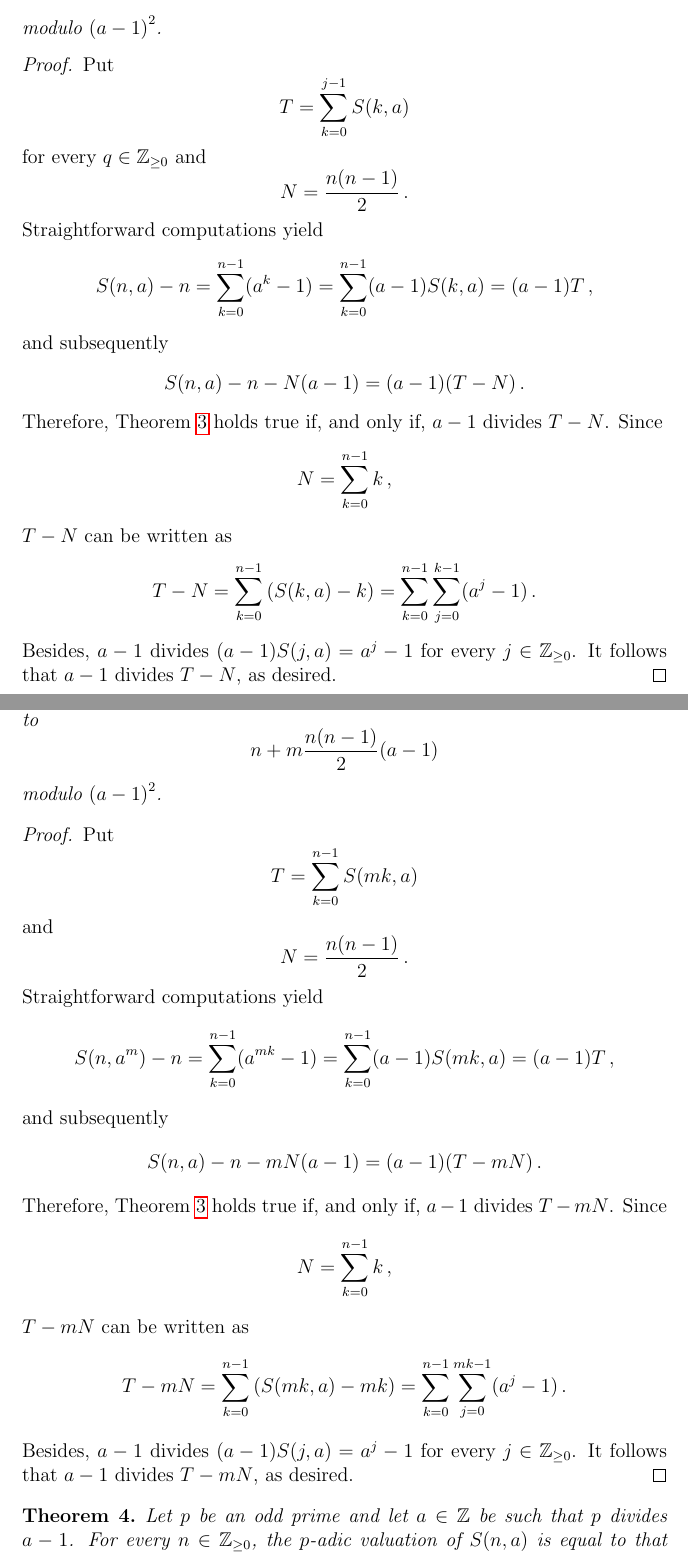
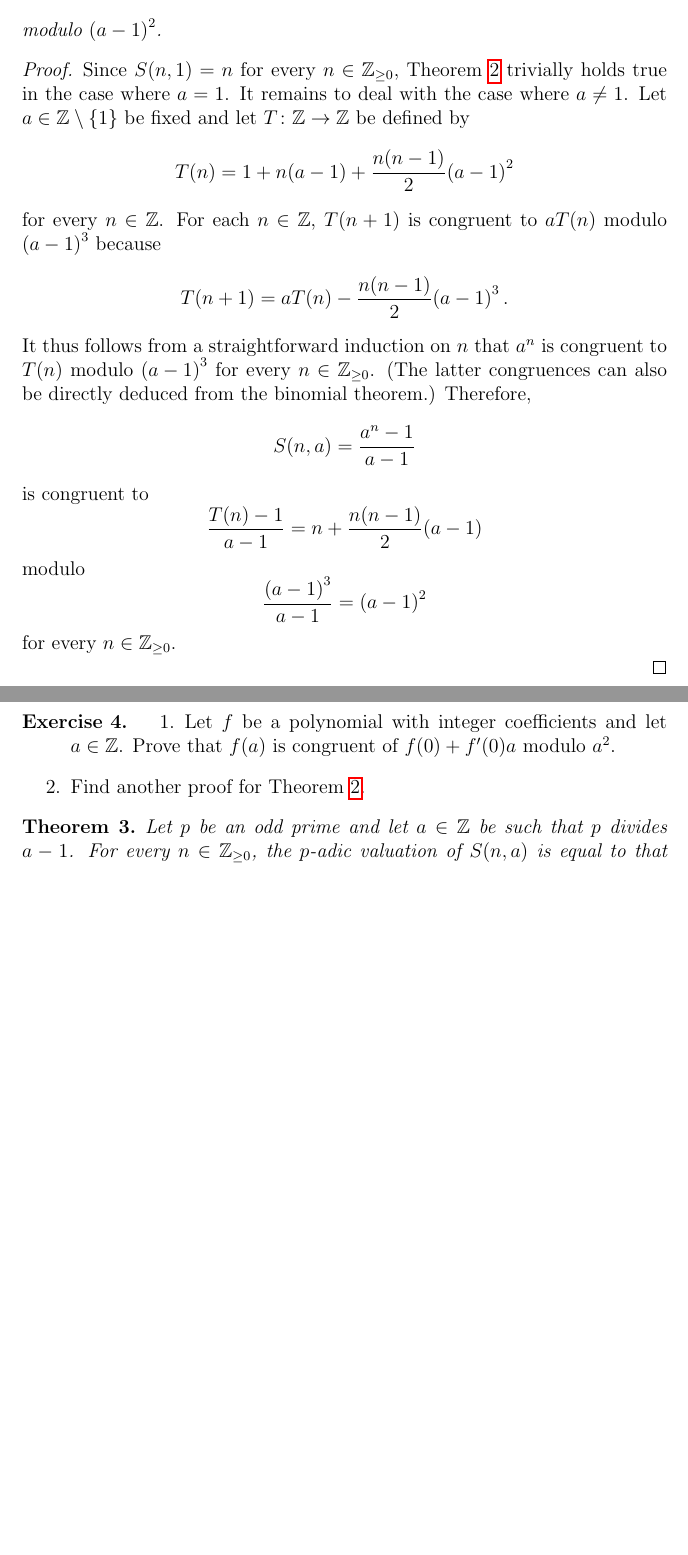
Before and after one commit to Francois-PRM-Nicolas/a-x-b, a LaTeX document (preambule.tex): two parts of pages 3 and 4 of 6 before the commit and two parts of pages 3 and 4 of 5 after it, joined at a grey line, cut so that both start at the same text, the shorter picture padded with empty space. Compiled offline with pdfLaTeX.

Commit message:
Presque binome

```diff
--- a/preambule.tex
+++ b/preambule.tex
@@ -195,48 +195,26 @@ Clearly, $S(0, a) = 0$ and $S(n + 1, a) = a S(n, a) + 1$ for every $n \in \bN$
  \end{theorem}
 
  \begin{proof}
-   Put
-   $$
-   T = \sum_{k = 0}^{j - 1} S(k, a)
-   $$
-   for every $q \in\bN$ and
-   $$
-   N = \frac{n(n - 1)}{2} \, .
-   $$
-   Straightforward computations yield
-   $$
-   S(n, a) - n
-   = \sum_{k = 0}^{n - 1}  (a^ k  - 1)
-   = \sum_{k = 0}^{n - 1} (a - 1) S(k, a)
-   = (a - 1) T \,,
-%   \left( t + N
-   $$
-   and subsequently
-   $$
-   S(n, a) - n - N (a - 1)  = (a - 1) (T - N) \, .
-   $$
-   Therefore, Theorem~\ref{thm:DL-Sn-am} holds true if, and only if, $a - 1$ divides $T - N$.
-   Since
-   $$
-   N= \sum_{k = 0}^{n - 1} k \,,
-   $$
-   $T - N$ can be written as
-   $$
-   T - N = \sum_{k = 0}^{n - 1} \left( S(k, a) - k \right) = \sum_{k = 0}^{n - 1} \sum_{j = 0}^{k - 1} (a^j - 1) \, .
-   $$
-   Besides, $a - 1$ divides $(a - 1) S(j, a) = a^j - 1$  for every $j \in \bN$.
-   It follows that $a - 1$ divides $T - N$, as desired.
+   Since $S(n, 1) = n$ for every $n \in \bN$,
+   Theorem~\ref{thm:DL-Sn-am} trivially holds true in the case where $a = 1$.
+   It remains to deal with the case where $a \ne 1$.
+   Let $a \in \bZ \setminus \{ 1 \}$ be fixed and let $T\colon \bZ \to \bZ$ be defined by
+   $$
+   T(n) =  1 + n (a - 1) + \frac{n(n - 1)}{2} {(a - 1)}^2
+   $$
+   for every $n \in \bZ$.
+   For each $n \in \bZ$,
+   $T(n + 1)$ is congruent to $a T(n)$ modulo ${(a - 1)}^3$ because
+   %Since $T$ satisfy the recurrence relation
+   $$
+   T(n + 1) = a T(n) - \frac{n(n - 1)}{2} {(a - 1)}^3 \,.
+   $$
+   It thus follows from a straightforward induction on $n$ that
+   $a^n$ is congruent to $T(n)$ modulo ${(a - 1)}^3$ for every $n \in \bN$.
+   (The latter congruences can also be directly deduced from the binomial theorem.)
+   Therefore,
+   $$S(n, a) = \frac{a^n - 1}{a - 1} % \mathbin{/} (a - 1)
+   $$
+   is congruent to
+   % $$(T(n) - 1) \mathbin{/} (a - 1) = n + \frac{n(n - 1)}{2}  {(a - 1)}
    % Since
-   % $$
-   % N= \sum_{k = 0}^{n - 1} k \,,
-   % $$
-   % $T - m N$ can be written as
-   % $$
-   % T - m N = \sum_{k = 0}^n \left( S(m k, a) - m k \right)
-   % $$
-   % Besides, $a - 1$ divides $S(m k, a) - m k$  for every $k \in \bN$ because
-   % $$
-   % S(m k, a) - m k =  \sum_{j = 0}^{m k - 1} (a^j - 1) = (a - 1) \sum_{j = 0}^{m k - 1} S(j, a) \, .
-   % $$
-   % It follows that $a - 1$ divides $T - m N$, as desired.
-\end{proof}
@@ -248,53 +221,73 @@ Clearly, $S(0, a) = 0$ and $S(n + 1, a) = a S(n, a) + 1$ for every $n \in \bN$
-  n + m \frac{n(n - 1)}{2}  {(a - 1)}
-  $$ modulo ${(a - 1)}^2$.
- \end{theorem}
-
- \begin{proof}
-   Put
-   $$
-   T = \sum_{k = 0}^{n - 1} S(m k, a)
-   $$
-   and
-   $$
-   N = \frac{n(n - 1)}{2} \, .
-   $$
-   Straightforward computations yield
-   $$
-   S(n, a^m) - n
-   = \sum_{k = 0}^{n - 1}  (a^{m k}  - 1)
-   = \sum_{k = 0}^{n - 1} (a - 1) S(m k, a)
-   = (a - 1) T \,,
-%   \left( t + N
-   $$
-   and subsequently
-   $$
-   S(n, a) - n - m N (a - 1)  = (a - 1) (T - m N) \, .
-   $$
-   Therefore, Theorem~\ref{thm:DL-Sn-am} holds true if, and only if, $a - 1$ divides $T - m N$.
-   Since
-   $$
-   N= \sum_{k = 0}^{n - 1} k \,,
-   $$
-   $T - m N$ can be written as
-   $$
-   T - m N = \sum_{k = 0}^{n - 1} \left( S(m k, a) - m k \right) = \sum_{k = 0}^{n - 1} \sum_{j = 0}^{mk - 1} (a^j - 1) \, .
-   $$
-   Besides, $a - 1$ divides $(a - 1) S(j, a) = a^j - 1$  for every $j \in \bN$.
-   It follows that $a - 1$ divides $T - m N$, as desired.
-   % Since
-   % $$
-   % N= \sum_{k = 0}^{n - 1} k \,,
-   % $$
-   % $T - m N$ can be written as
-   % $$
-   % T - m N = \sum_{k = 0}^n \left( S(m k, a) - m k \right)
-   % $$
-   % Besides, $a - 1$ divides $S(m k, a) - m k$  for every $k \in \bN$ because
-   % $$
-   % S(m k, a) - m k =  \sum_{j = 0}^{m k - 1} (a^j - 1) = (a - 1) \sum_{j = 0}^{m k - 1} S(j, a) \, .
-   % $$
-   % It follows that $a - 1$ divides $T - m N$, as desired.
-\end{proof}
+   $$
+   \frac{T(n) - 1}{a - 1} = n + \frac{n(n - 1)}{2}  {(a - 1)}
+   $$
+   modulo
+   $$
+   \frac{{(a - 1)}^3}{a - 1} = {(a - 1)}^2
+   $$ for every $n \in \bN$.
+%    Let us now assume $a \ne 1$.   Since $a = 1 + (a - 1)$, the binomial theorem yield
+%    $$
+%    a^n = \sum_{k = 0}^{n - 1} \binom{n}{k} {(a - 1)}^k \,.
+%    $$
+%    Besides, we have
+%    $\binom{n}{0} = 1$,
+%    $\binom{n}{1} = n$,
+%    $\binom{n}{2} = \frac{n(n - 1)}{2}$, and
+%    $\binom{n}{k} \in \bZ$ for $k = 0$, $1$, \ldots, $n$.
+%    It follows  $a^n$ is congruent to
+%    $$
+%    a^n = 1 + n (a - 1) + \frac{n(n - 1)}{2} {(a - 1)}^2 + {(a - 1)}^3 q_n
+%    $$
+%    modulo ${(a - 1)}^3$.
+%    Sin
+%    It follows that
+%    $$
+%    S(n, a)
+%    $$
+%    is congruent t
+
+%    (Although Theorem~\ref{thm:DL-Sn-am} can be easily deduced from the binomial theorem,
+%    we choose to follow another path.)
+%    Put
+%    $$
+%    T = \sum_{k = 0}^{j - 1} S(k, a)
+%    $$
+%    and
+%    $$
+%    N = \frac{n(n - 1)}{2} \, .
+%    $$
+%    Straightforward computations yield
+%    $$
+%    S(n, a) - n
+%    = \sum_{k = 0}^{n - 1}  (a^ k  - 1)
+%    = \sum_{k = 0}^{n - 1} (a - 1) S(k, a)
+%    = (a - 1) T \,,
+% %   \left( t + N
+%    $$
+%    and subsequently
+%    $$
+%    S(n, a) - n - N (a - 1)  = (a - 1) (T - N) \, .
+%    $$
+%    Therefore, Theorem~\ref{thm:DL-Sn-am} holds true if, and only if, $a - 1$ divides $T - N$.
+%    Since
+%    $$
+%    N= \sum_{k = 0}^{n - 1} k \,,
+%    $$
+%    $T - N$ can be written as
+%    $$
+%    T - N = \sum_{k = 0}^{n - 1} \left( S(k, a) - k \right) = \sum_{k = 0}^{n - 1} \sum_{j = 0}^{k - 1} (a^j - 1) \, .
+%    $$
+%    Besides, $a - 1$ divides $(a - 1) S(j, a) = a^j - 1$  for every $j \in \bN$.
+%    It follows that $a - 1$ divides $T - N$, as desired.
+ \end{proof}
+
+ \begin{exercise}
+ \begin{enumerate}
+ \item Let $f$ be a polynomial with integer coefficients and let $a \in \bZ$.
+   Prove that $f(a)$ is congruent of $f(0) + f'(0) a$ modulo $a^2$.
+ \item Find another proof for Theorem~\ref{thm:DL-Sn-am}.
+ \end{enumerate}
+\end{exercise}
 
 \begin{theorem} \label{thm:p-adic-S}
   Let $p$ be an odd prime and let $a \in \bZ$ be such that $p$ divides $a - 1$.
```
Also changed, not shown: preambule.tex (5 more changed lines).
